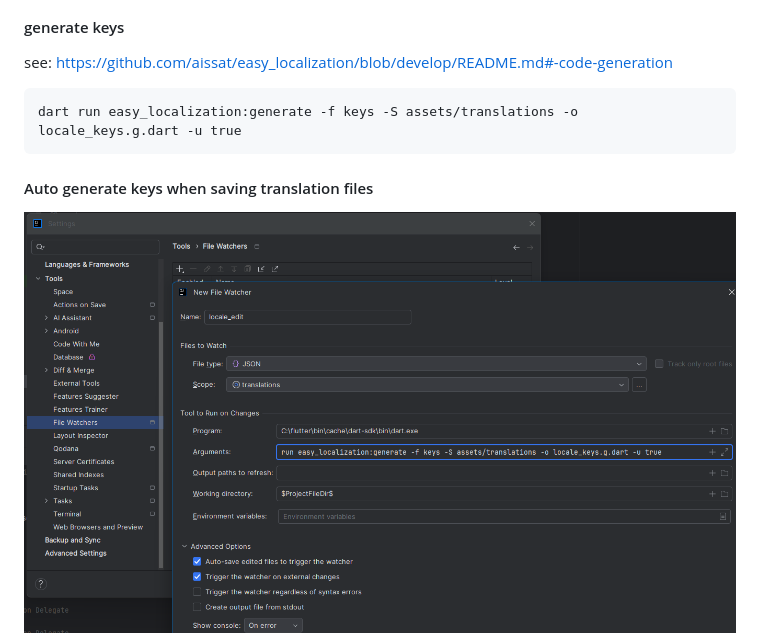
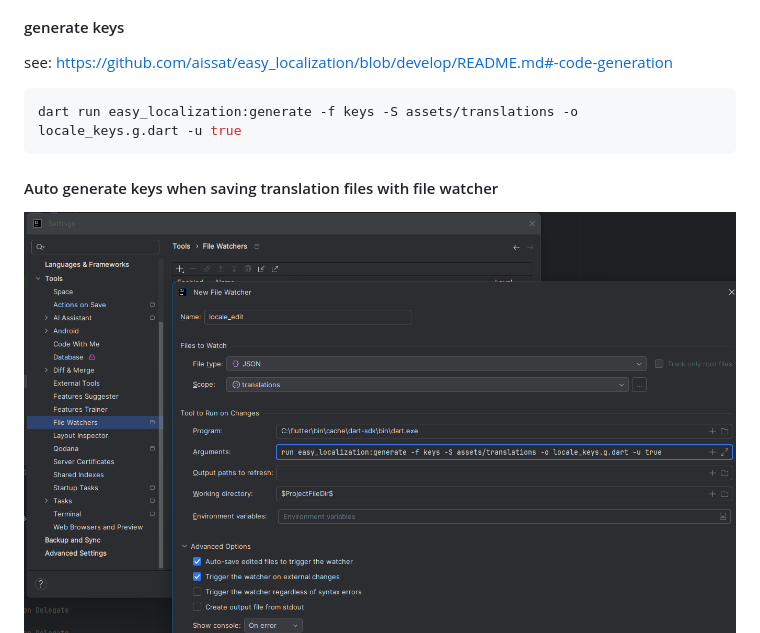
Before and after one commit to exploratia/xtracker, a Markdown page: README.md, the part around the change printed below. Rendered like a GitHub page.

````diff
--- a/README.md
+++ b/README.md
@@ -40,9 +40,9 @@ https://pub.dev/documentation/intl/latest/intl/DateFormat-class.html
 
 see: https://github.com/aissat/easy_localization/blob/develop/README.md#-code-generation
 
-```
+```shell
 dart run easy_localization:generate -f keys -S assets/translations -o locale_keys.g.dart -u true
 ```
 
-#### Auto generate keys when saving translation files
+#### Auto generate keys when saving translation files with file watcher
 
````
Also changed, not shown: other parts of README.md (+31 -1 lines), resources/docu/auto_generate_assets_with_file_watcher.png (added), 12 other files.
